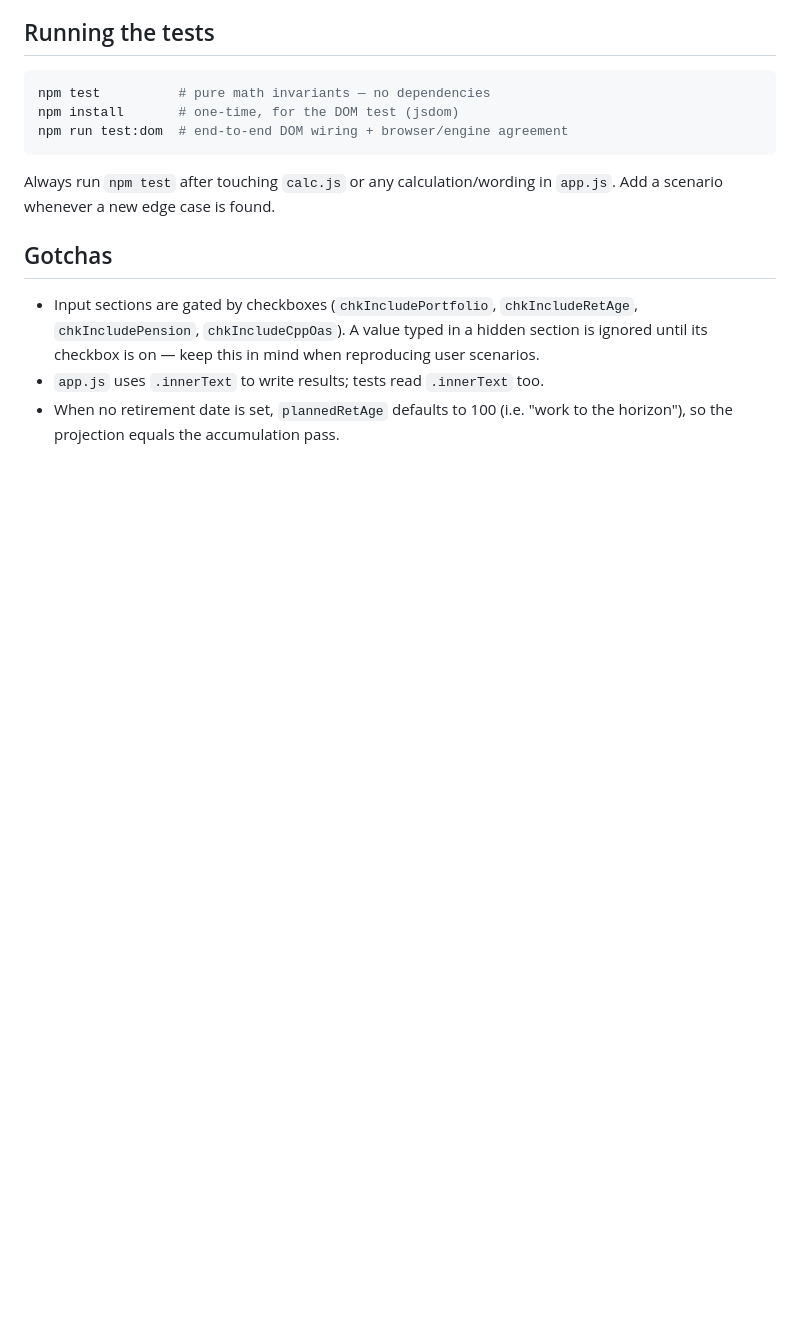
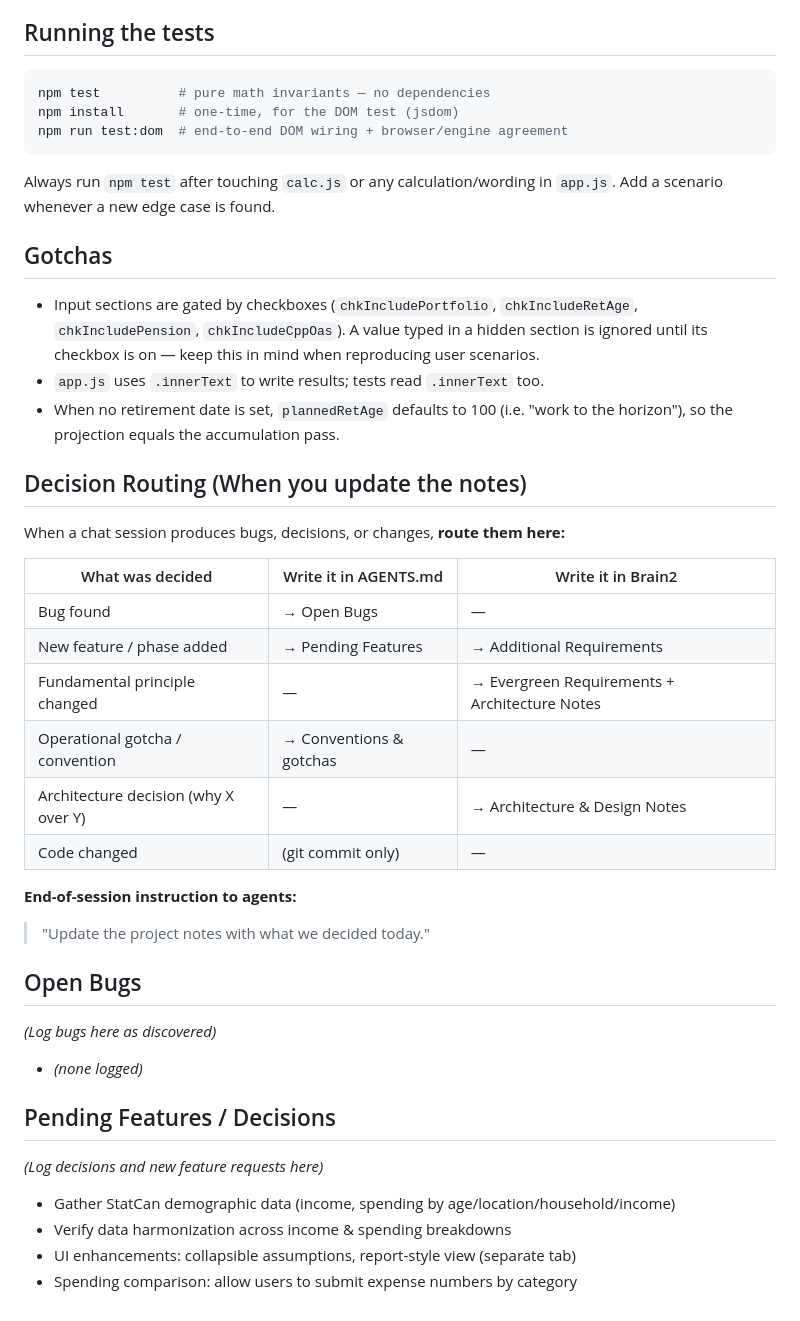
Before and after one commit to p3ji/financialtool, a Markdown page: AGENTS.md, the part around the change. Rendered like a GitHub page; blank space fills up the shorter version.

Commit message:
docs: add decision routing table + Pending Features to AGENTS.md

```diff
--- a/AGENTS.md
+++ b/AGENTS.md
@@ -122,3 +122,30 @@ Always run `npm test` after touching `calc.js` or any calculation/wording in
 - `app.js` uses `.innerText` to write results; tests read `.innerText` too.
 - When no retirement date is set, `plannedRetAge` defaults to 100 (i.e. "work
   to the horizon"), so the projection equals the accumulation pass.
+
+## Decision Routing (When you update the notes)
+
+When a chat session produces bugs, decisions, or changes, **route them here:**
+
+| What was decided | Write it in AGENTS.md | Write it in Brain2 |
+|---|---|---|
+| Bug found | → Open Bugs | — |
+| New feature / phase added | → Pending Features | → Additional Requirements |
+| Fundamental principle changed | — | → Evergreen Requirements + Architecture Notes |
+| Operational gotcha / convention | → Conventions & gotchas | — |
+| Architecture decision (why X over Y) | — | → Architecture & Design Notes |
+| Code changed | (git commit only) | — |
+
+**End-of-session instruction to agents:**
+> "Update the project notes with what we decided today."
+
+## Open Bugs
+*(Log bugs here as discovered)*
+- *(none logged)*
+
+## Pending Features / Decisions
+*(Log decisions and new feature requests here)*
+- Gather StatCan demographic data (income, spending by age/location/household/income)
+- Verify data harmonization across income & spending breakdowns
+- UI enhancements: collapsible assumptions, report-style view (separate tab)
+- Spending comparison: allow users to submit expense numbers by category
```
